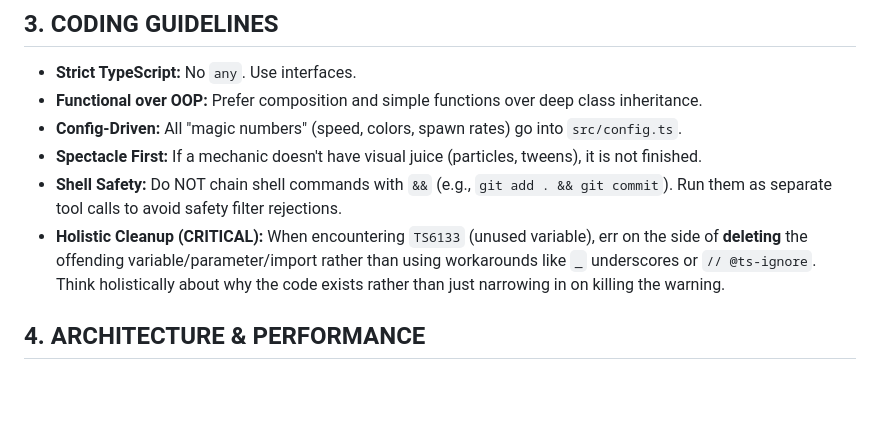
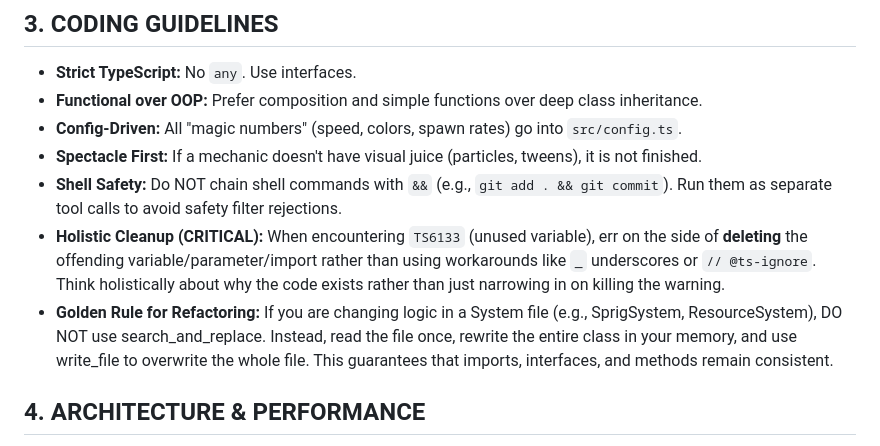
Before and after one commit to debeurre/project-crucible, a Markdown page: GEMINI.md, the part around the change. GitHub-like rendering; blank space fills up the shorter version.

Commit message:
docs: add Golden Rule for refactoring to GEMINI.md

```diff
--- a/GEMINI.md
+++ b/GEMINI.md
@@ -18,7 +18,10 @@
 - **Config-Driven:** All "magic numbers" (speed, colors, spawn rates) go into `src/config.ts`.
 - **Spectacle First:** If a mechanic doesn't have visual juice (particles, tweens), it is not finished.
 - **Shell Safety:** Do NOT chain shell commands with `&&` (e.g., `git add . && git commit`). Run them as separate tool calls to avoid safety filter rejections.
-- **Holistic Cleanup (CRITICAL):** When encountering `TS6133` (unused variable), err on the side of **deleting** the offending variable/parameter/import rather than using workarounds like `_` underscores or `// @ts-ignore`. Think holistically about why the code exists rather than just narrowing in on killing the warning.
+- **Holistic Cleanup (CRITICAL):**
+    When encountering `TS6133` (unused variable), err on the side of **deleting** the offending variable/parameter/import rather than using workarounds like `_` underscores or `// @ts-ignore`. Think holistically about why the code exists rather than just narrowing in on killing the warning.
+- **Golden Rule for Refactoring:**
+    If you are changing logic in a System file (e.g., SprigSystem, ResourceSystem), DO NOT use search_and_replace. Instead, read the file once, rewrite the entire class in your memory, and use write_file to overwrite the whole file. This guarantees that imports, interfaces, and methods remain consistent.
 
 ## 4. ARCHITECTURE & PERFORMANCE
 - **Simulation vs. Render:** Keep the math (logic) separate from the PixiJS (view).
```
